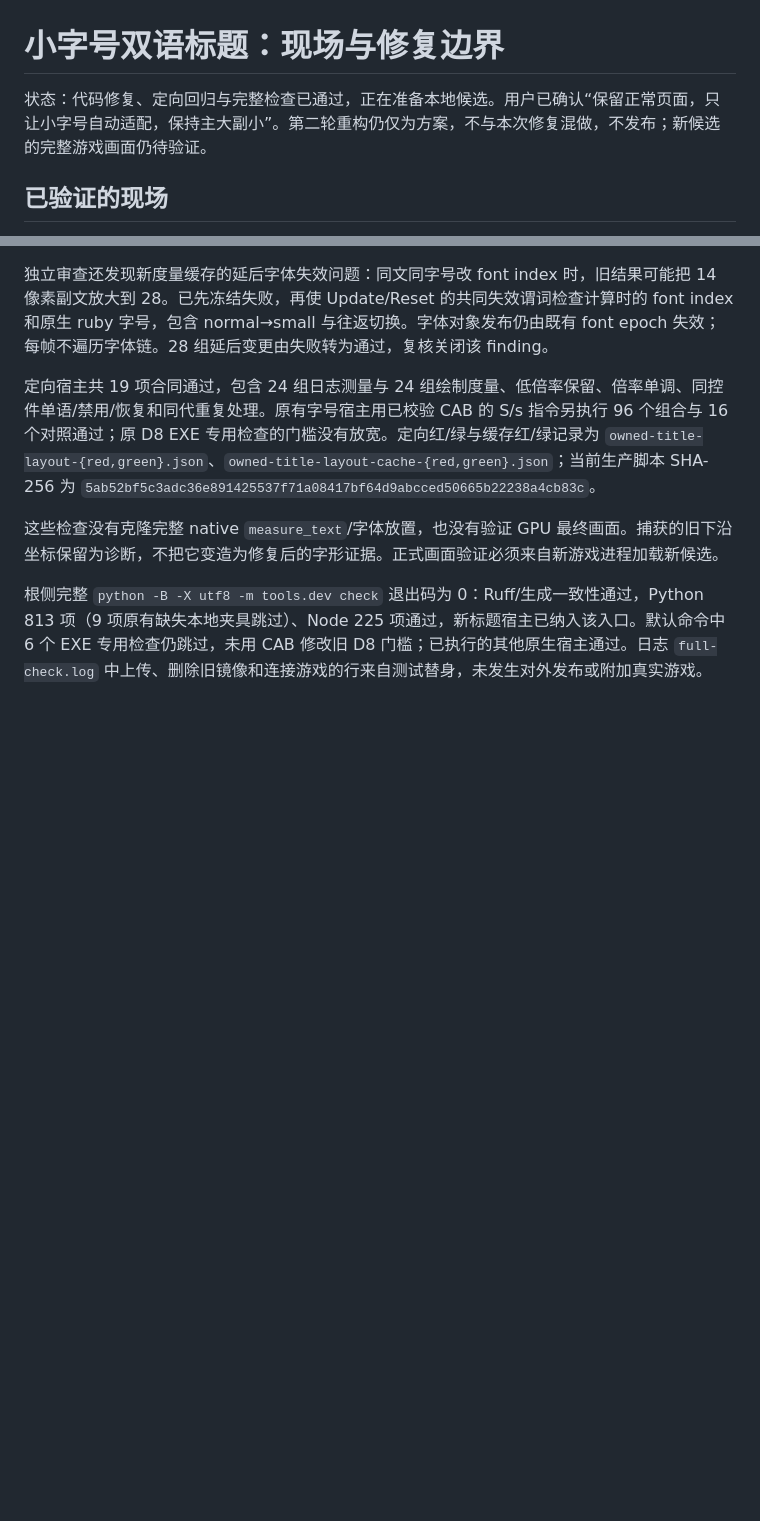
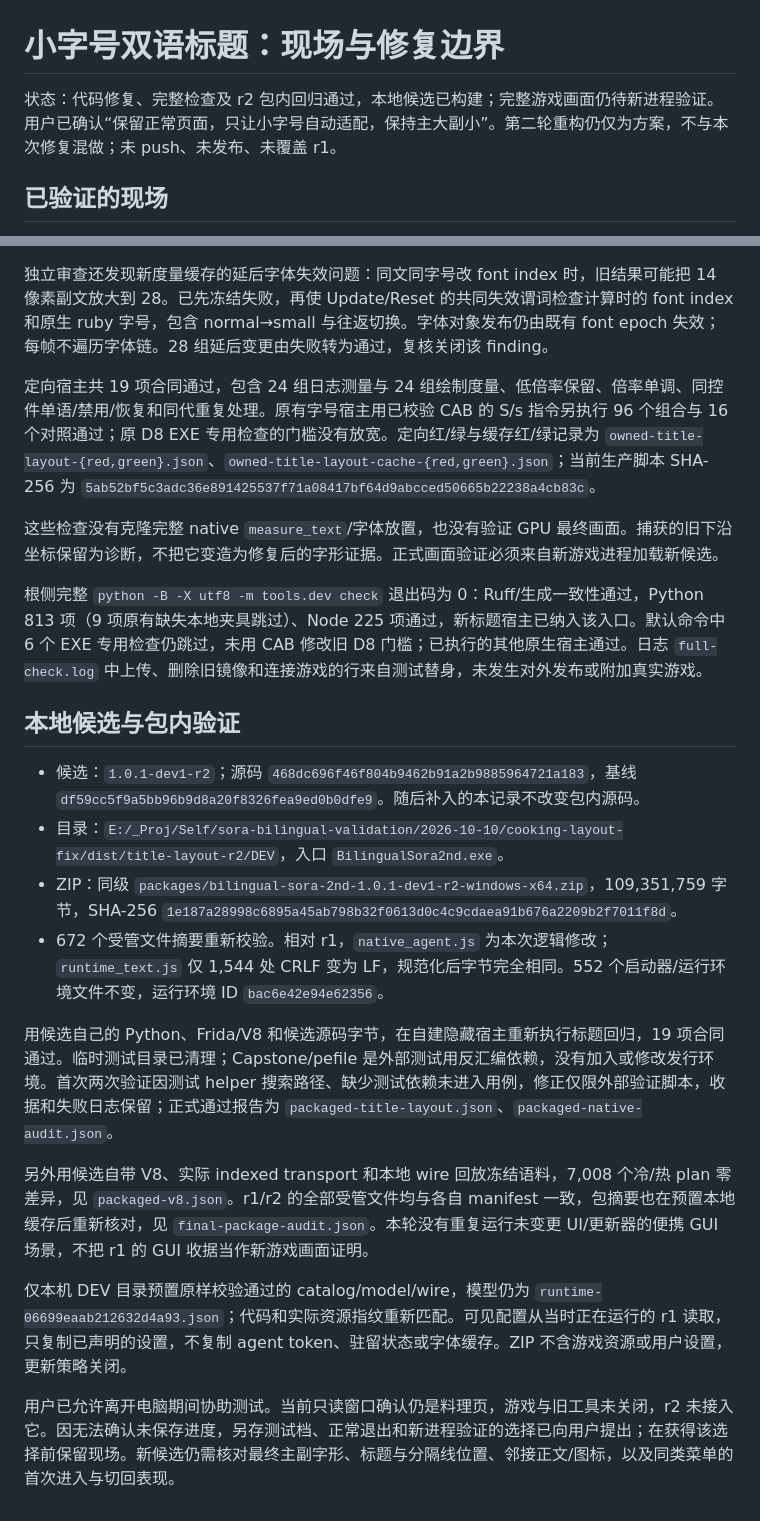
Before and after one commit to Llugaes/bilingual-sora-2nd, a Markdown page: docs/verification/owned-small-title-layout.md, 2 parts joined by grey strips. GitHub-like rendering; blank space fills up the shorter version.

Commit message:
docs: 记录 r2 本地候选与包内验证

```diff
--- a/docs/verification/owned-small-title-layout.md
+++ b/docs/verification/owned-small-title-layout.md
@@ -1,6 +1,6 @@
 # 小字号双语标题：现场与修复边界
 
-状态：代码修复、定向回归与完整检查已通过，正在准备本地候选。用户已确认“保留正常页面，只让小字号自动适配，保持主大副小”。第二轮重构仍仅为方案，不与本次修复混做，不发布；新候选的完整游戏画面仍待验证。
+状态：代码修复、完整检查及 r2 包内回归通过，本地候选已构建；完整游戏画面仍待新进程验证。用户已确认“保留正常页面，只让小字号自动适配，保持主大副小”。第二轮重构仍仅为方案，不与本次修复混做；未 push、未发布、未覆盖 r1。
 
 ## 已验证的现场
 
@@ -71,3 +71,18 @@ python -B -X utf8 tests/check_owned_title_layout.py
 这些检查没有克隆完整 native `measure_text`/字体放置，也没有验证 GPU 最终画面。捕获的旧下沿坐标保留为诊断，不把它变造为修复后的字形证据。正式画面验证必须来自新游戏进程加载新候选。
 
 根侧完整 `python -B -X utf8 -m tools.dev check` 退出码为 0：Ruff/生成一致性通过，Python 813 项（9 项原有缺失本地夹具跳过）、Node 225 项通过，新标题宿主已纳入该入口。默认命令中 6 个 EXE 专用检查仍跳过，未用 CAB 修改旧 D8 门槛；已执行的其他原生宿主通过。日志 `full-check.log` 中上传、删除旧镜像和连接游戏的行来自测试替身，未发生对外发布或附加真实游戏。
+
+## 本地候选与包内验证
+
+- 候选：`1.0.1-dev1-r2`；源码 `468dc696f46f804b9462b91a2b9885964721a183`，基线 `df59cc5f9a5bb96b9d8a20f8326fea9ed0b0dfe9`。随后补入的本记录不改变包内源码。
+- 目录：`E:/_Proj/Self/sora-bilingual-validation/2026-10-10/cooking-layout-fix/dist/title-layout-r2/DEV`，入口 `BilingualSora2nd.exe`。
+- ZIP：同级 `packages/bilingual-sora-2nd-1.0.1-dev1-r2-windows-x64.zip`，109,351,759 字节，SHA-256 `1e187a28998c6895a45ab798b32f0613d0c4c9cdaea91b676a2209b2f7011f8d`。
+- 672 个受管文件摘要重新校验。相对 r1，`native_agent.js` 为本次逻辑修改；`runtime_text.js` 仅 1,544 处 CRLF 变为 LF，规范化后字节完全相同。552 个启动器/运行环境文件不变，运行环境 ID `bac6e42e94e62356`。
+
+用候选自己的 Python、Frida/V8 和候选源码字节，在自建隐藏宿主重新执行标题回归，19 项合同通过。临时测试目录已清理；Capstone/pefile 是外部测试用反汇编依赖，没有加入或修改发行环境。首次两次验证因测试 helper 搜索路径、缺少测试依赖未进入用例，修正仅限外部验证脚本，收据和失败日志保留；正式通过报告为 `packaged-title-layout.json`、`packaged-native-audit.json`。
+
+另外用候选自带 V8、实际 indexed transport 和本地 wire 回放冻结语料，7,008 个冷/热 plan 零差异，见 `packaged-v8.json`。r1/r2 的全部受管文件均与各自 manifest 一致，包摘要也在预置本地缓存后重新核对，见 `final-package-audit.json`。本轮没有重复运行未变更 UI/更新器的便携 GUI 场景，不把 r1 的 GUI 收据当作新游戏画面证明。
+
+仅本机 DEV 目录预置原样校验通过的 catalog/model/wire，模型仍为 `runtime-06699eaab212632d4a93.json`；代码和实际资源指纹重新匹配。可见配置从当时正在运行的 r1 读取，只复制已声明的设置，不复制 agent token、驻留状态或字体缓存。ZIP 不含游戏资源或用户设置，更新策略关闭。
+
+用户已允许离开电脑期间协助测试。当前只读窗口确认仍是料理页，游戏与旧工具未关闭，r2 未接入它。因无法确认未保存进度，另存测试档、正常退出和新进程验证的选择已向用户提出；在获得该选择前保留现场。新候选仍需核对最终主副字形、标题与分隔线位置、邻接正文/图标，以及同类菜单的首次进入与切回表现。
```
